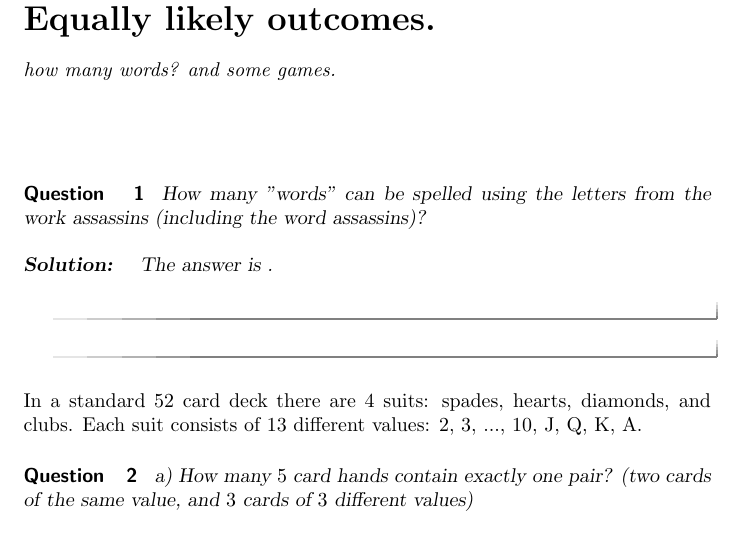
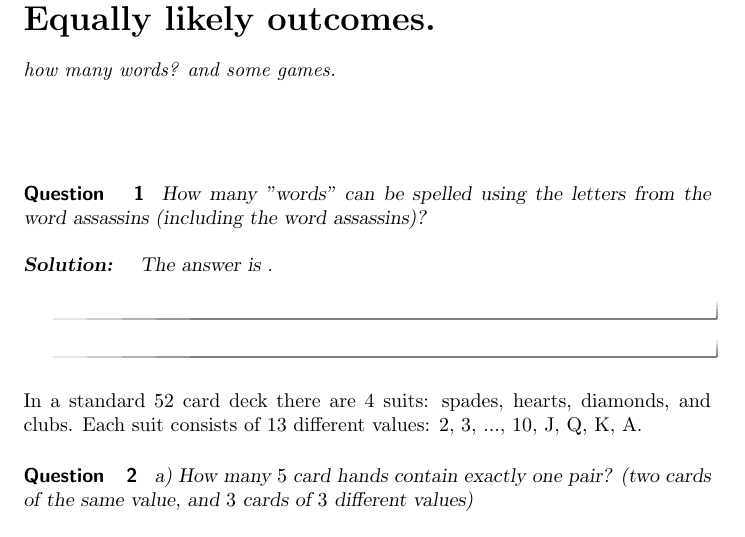
Before and after one commit to BrianMoths/Prob4530, a LaTeX document (Section1/Equally-likely-outcomes/Equally-likely-outcomes.tex): part of page 1 of 3, cut so that both start at the same text. Compiled offline with pdfLaTeX.

Commit message:
typoeqliout

```diff
--- a/Section1/Equally-likely-outcomes/Equally-likely-outcomes.tex
+++ b/Section1/Equally-likely-outcomes/Equally-likely-outcomes.tex
@@ -13,7 +13,7 @@ how many words? and some games.
 \maketitle
 
 \begin{question}
-How many "words" can be spelled using the letters from the work assassins (including the word assassins)?
+How many "words" can be spelled using the letters from the word assassins (including the word assassins)?
      \begin{solution}
            The answer is \answer{$1512$}.
      \end{solution}
```
